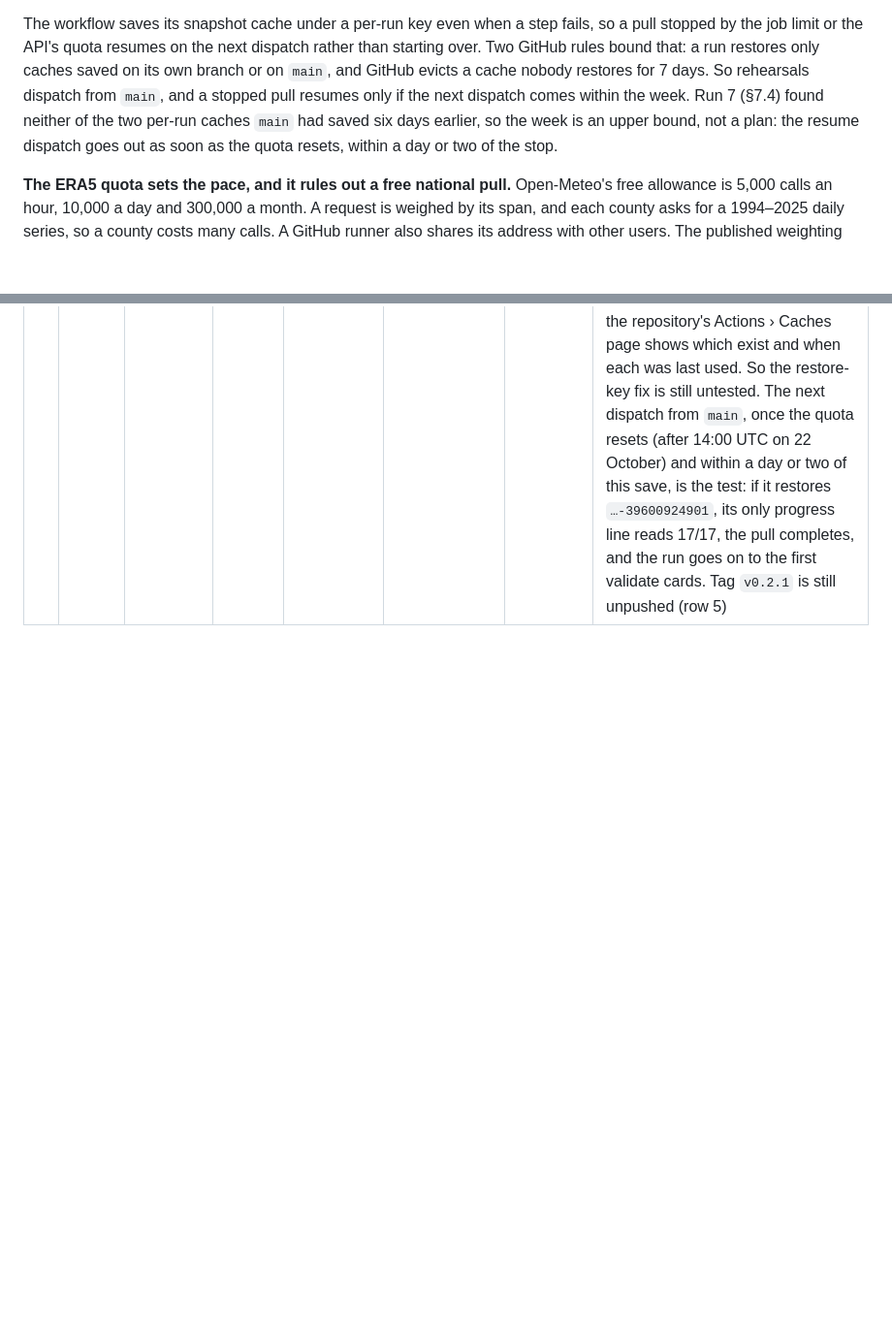
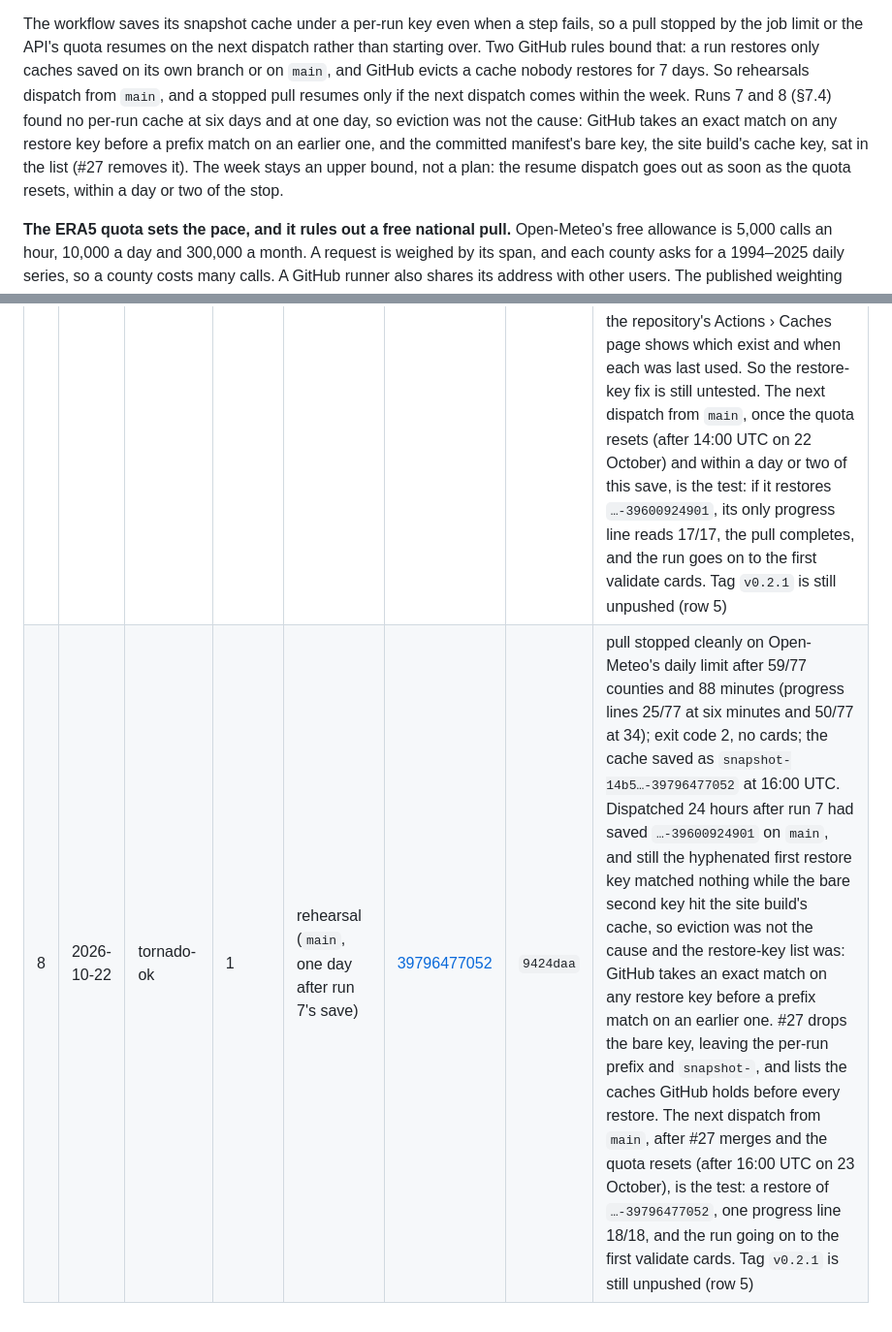
Before and after one commit to jacquelineadean/disaster-risk-forecasting-readiness-loop, a Markdown page: docs/plan.md, 2 parts joined by grey strips. Shown at 97% size. Rendered like a GitHub page; blank space fills up the shorter version.

Commit message:
Record rehearsal run 8 in the plan's register
Run 39796477052, dispatched from main at 9424daa one day after run 7 saved
its cache, restored the site build's cache again and stopped cleanly on
Open-Meteo's daily limit at 59/77 counties. With run 7's per-run cache a
day old, eviction is ruled out; the restore-key list was the cause, since
GitHub takes an exact match on any restore key before a prefix match on an
earlier one. Section 7.3 says so now and points at #27, which removes the
bare manifest key from the list.

Co-Authored-By: Claude Fable 5.1 <noreply@anthropic.com>
Claude-Session: https://claude.ai/code/session_01DnxfBSiYVd4v3n7LUZY8ea

```diff
--- a/docs/plan.md
+++ b/docs/plan.md
@@ -908,9 +908,12 @@ Two GitHub rules bound that: a run restores only caches saved on its own
 branch or on `main`, and GitHub evicts a cache nobody restores for 7 days.
 So rehearsals dispatch from `main`, and a stopped pull resumes only if the
 next dispatch comes within the week.
-Run 7 (§7.4) found neither of the two per-run caches `main` had saved six
-days earlier, so the week is an upper bound, not a plan: the resume dispatch
-goes out as soon as the quota resets, within a day or two of the stop.
+Runs 7 and 8 (§7.4) found no per-run cache at six days and at one day, so
+eviction was not the cause: GitHub takes an exact match on any restore key
+before a prefix match on an earlier one, and the committed manifest's bare
+key, the site build's cache key, sat in the list (#27 removes it). The week
+stays an upper bound, not a plan: the resume dispatch goes out as soon as
+the quota resets, within a day or two of the stop.
 
 **The ERA5 quota sets the pace, and it rules out a free national pull.**
 Open-Meteo's free allowance is 5,000 calls an hour, 10,000 a day and 300,000
@@ -949,3 +952,4 @@ One row per dispatch, including rehearsals and failures.
 | 5 | 2026-10-15 | tornado-ok | 1 | rehearsal (`main`, after #20) | [38672575034](https://github.com/jacquelineadean/disaster-risk-forecasting-readiness-loop/actions/runs/38672575034) | `ebdef21` | pull stopped after 18 minutes on a response from Open-Meteo that was not JSON (the body failed to parse at its first byte) for one county's request, with between 25 and 49 of 77 counties fetched: the last progress line read 25/77 at seven minutes, and one is printed every 25. Neither a 429 nor the daily limit. Exit code 2, no cards. The counties fetched are saved under the committed manifest's key from `main` (`snapshot-14b5…-38672575034`), so the next dispatch from `main` resumes from them. The connector waits out 429s and retries connection failures but raised the unparsable body at once; retrying it is the next code change. Dispatched before tag `v0.2.1` existed on `ebdef21`: this session's proxy refused both the tag push and the tag API, so the tag is the owner's to push |
 | 6 | 2026-10-15 | tornado-ok | 1 | rehearsal (`main`, meant to resume) | [38681230249](https://github.com/jacquelineadean/disaster-risk-forecasting-readiness-loop/actions/runs/38681230249) | `ebdef21` | pull stopped cleanly on Open-Meteo's daily limit after 60/77 counties and 96 minutes, two hourly waits included; exit code 2, no cards; the cache saved under the committed manifest's key. It did not resume from run 5: its progress lines ran 25/77 and 50/77, so all 77 were still to fetch. The restore log names the site workflow's cache, whose key is exactly the first restore key, and GitHub takes an exact match on a restore key before a newer prefix match, so no run has yet restored another run's pull. The workflow fix is a trailing hyphen on the first restore key. The next dispatch, after the quota resets and that fix merges, fetches the last 17 counties |
 | 7 | 2026-10-21 | tornado-ok | 1 | rehearsal (`main`, after #24 and #25) | [39600924901](https://github.com/jacquelineadean/disaster-risk-forecasting-readiness-loop/actions/runs/39600924901) | `9424daa` | pull stopped cleanly on Open-Meteo's daily limit after 60/77 counties and 84 minutes (progress lines 25/77 at six minutes and 50/77 at 29); exit code 2, no cards; the cache saved as `snapshot-14b5…-39600924901` at 14:00 UTC. It did not resume from run 6 either, for a new reason: the first restore key, now ending in a hyphen, matched nothing, so the restore took the site build's cache on the second key as before, and the pull started from 0/77. The per-run caches that runs 5 and 6 had saved on `main` six days earlier were not found; this session cannot list the caches (the proxy refuses that API path), and the repository's Actions › Caches page shows which exist and when each was last used. So the restore-key fix is still untested. The next dispatch from `main`, once the quota resets (after 14:00 UTC on 22 October) and within a day or two of this save, is the test: if it restores `…-39600924901`, its only progress line reads 17/17, the pull completes, and the run goes on to the first validate cards. Tag `v0.2.1` is still unpushed (row 5) |
+| 8 | 2026-10-22 | tornado-ok | 1 | rehearsal (`main`, one day after run 7's save) | [39796477052](https://github.com/jacquelineadean/disaster-risk-forecasting-readiness-loop/actions/runs/39796477052) | `9424daa` | pull stopped cleanly on Open-Meteo's daily limit after 59/77 counties and 88 minutes (progress lines 25/77 at six minutes and 50/77 at 34); exit code 2, no cards; the cache saved as `snapshot-14b5…-39796477052` at 16:00 UTC. Dispatched 24 hours after run 7 had saved `…-39600924901` on `main`, and still the hyphenated first restore key matched nothing while the bare second key hit the site build's cache, so eviction was not the cause and the restore-key list was: GitHub takes an exact match on any restore key before a prefix match on an earlier one. #27 drops the bare key, leaving the per-run prefix and `snapshot-`, and lists the caches GitHub holds before every restore. The next dispatch from `main`, after #27 merges and the quota resets (after 16:00 UTC on 23 October), is the test: a restore of `…-39796477052`, one progress line 18/18, and the run going on to the first validate cards. Tag `v0.2.1` is still unpushed (row 5) |
```
